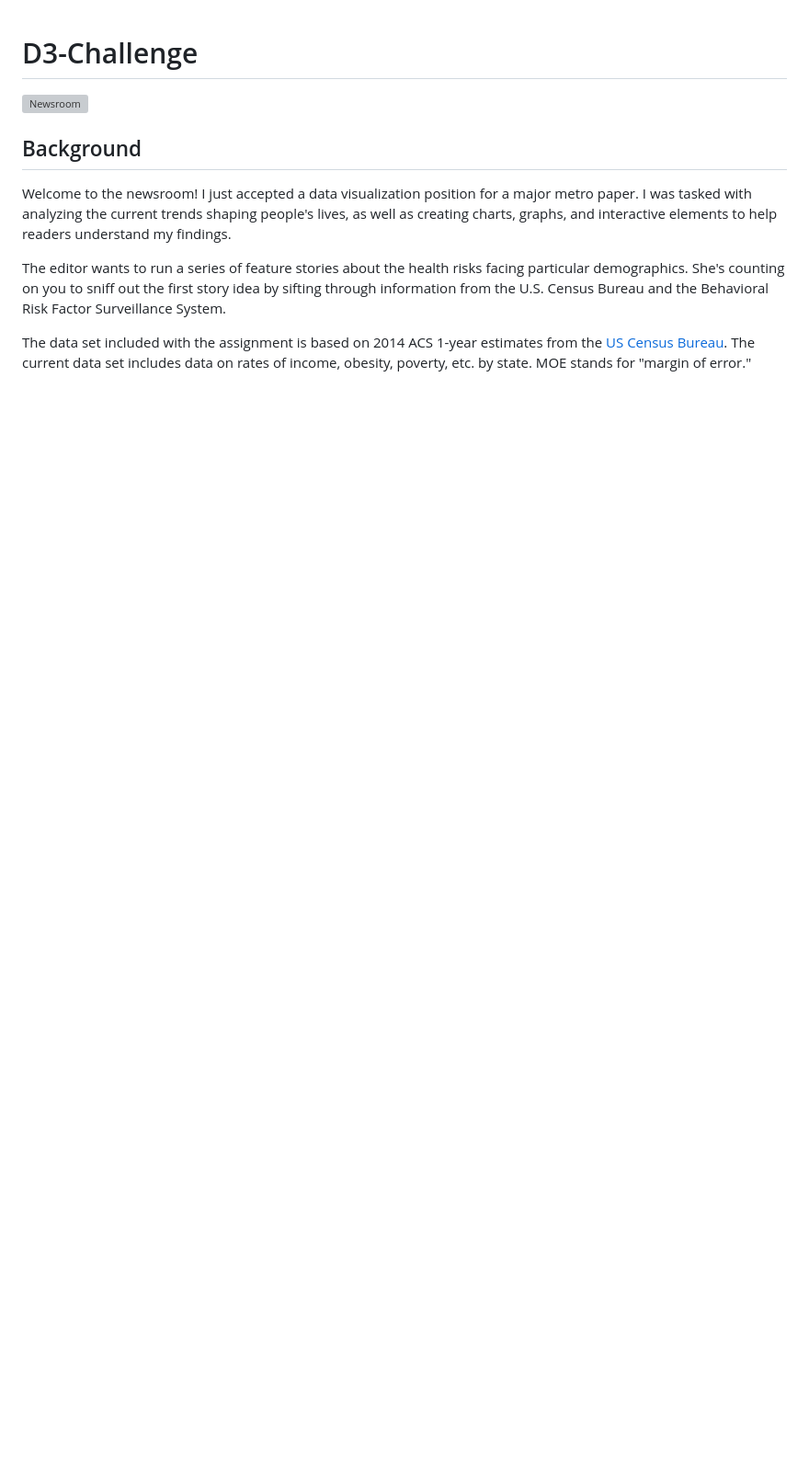
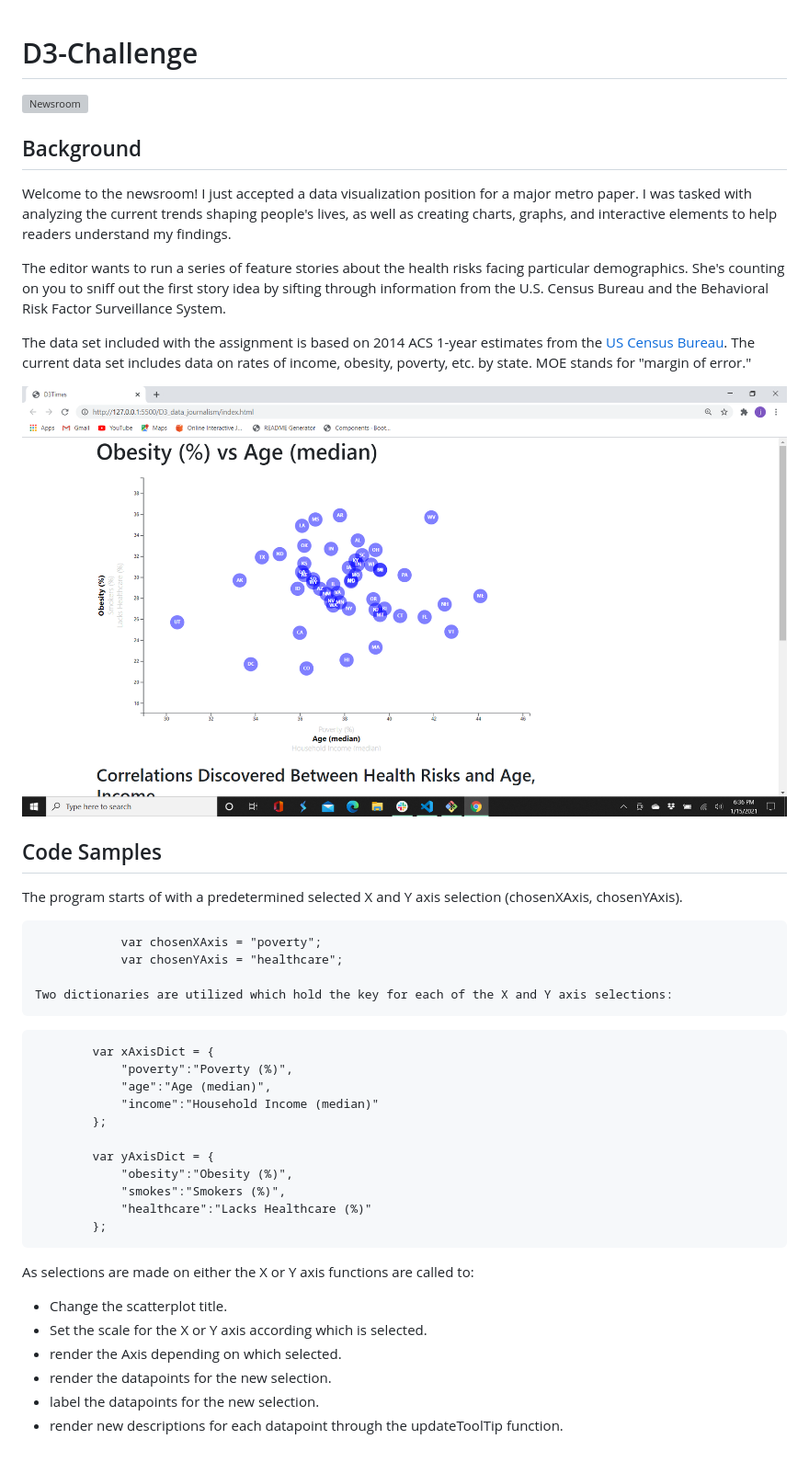
Before and after one commit to jlubranos/D3-Challenge, a Markdown page: README.md, the part around the change. Shown: that part at 92% size. GitHub-like rendering; pictures changed too: D3_data_journalism/images/D3challenge.png (added); blank space fills up the shorter version; grey boxes are pictures that could not be loaded.

````diff
--- a/README.md
+++ b/README.md
@@ -9,3 +9,35 @@ Welcome to the newsroom! I just accepted a data visualization position for a maj
 The editor wants to run a series of feature stories about the health risks facing particular demographics. She's counting on you to sniff out the first story idea by sifting through information from the U.S. Census Bureau and the Behavioral Risk Factor Surveillance System.
 
 The data set included with the assignment is based on 2014 ACS 1-year estimates from the [US Census Bureau](https://data.census.gov/cedsci/).  The current data set includes data on rates of income, obesity, poverty, etc. by state. MOE stands for "margin of error."
+
+![D3challenge](D3_data_journalism/images/D3challenge.png)
+
+## Code Samples
+
+The program starts of with a predetermined selected X and Y axis selection (chosenXAxis, chosenYAxis).
+```
+            var chosenXAxis = "poverty";
+            var chosenYAxis = "healthcare";
+
+Two dictionaries are utilized which hold the key for each of the X and Y axis selections:
+```
+            var xAxisDict = {
+                "poverty":"Poverty (%)",
+                "age":"Age (median)",
+                "income":"Household Income (median)"
+            };
+
+            var yAxisDict = {
+                "obesity":"Obesity (%)",
+                "smokes":"Smokers (%)",
+                "healthcare":"Lacks Healthcare (%)"
+            };
+
+As selections are made on either the X or Y axis functions are called to:
+
+* Change the scatterplot title.
+* Set the scale for the X or Y axis according which is selected.
+* render the Axis depending on which selected.
+* render the datapoints for the new selection.
+* label the datapoints for the new selection.
+* render new descriptions for each datapoint through the updateToolTip function.
````
Also changed, not shown: 1 other file.
